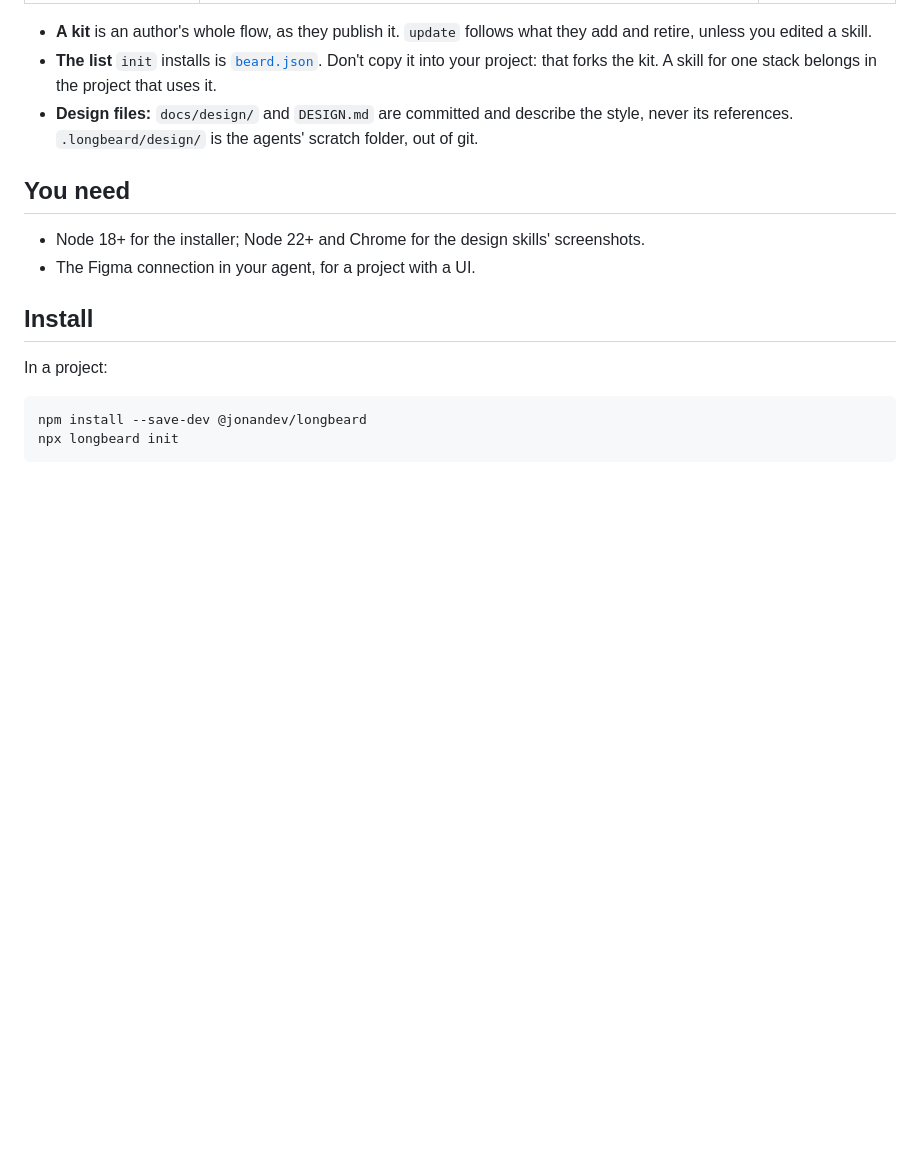
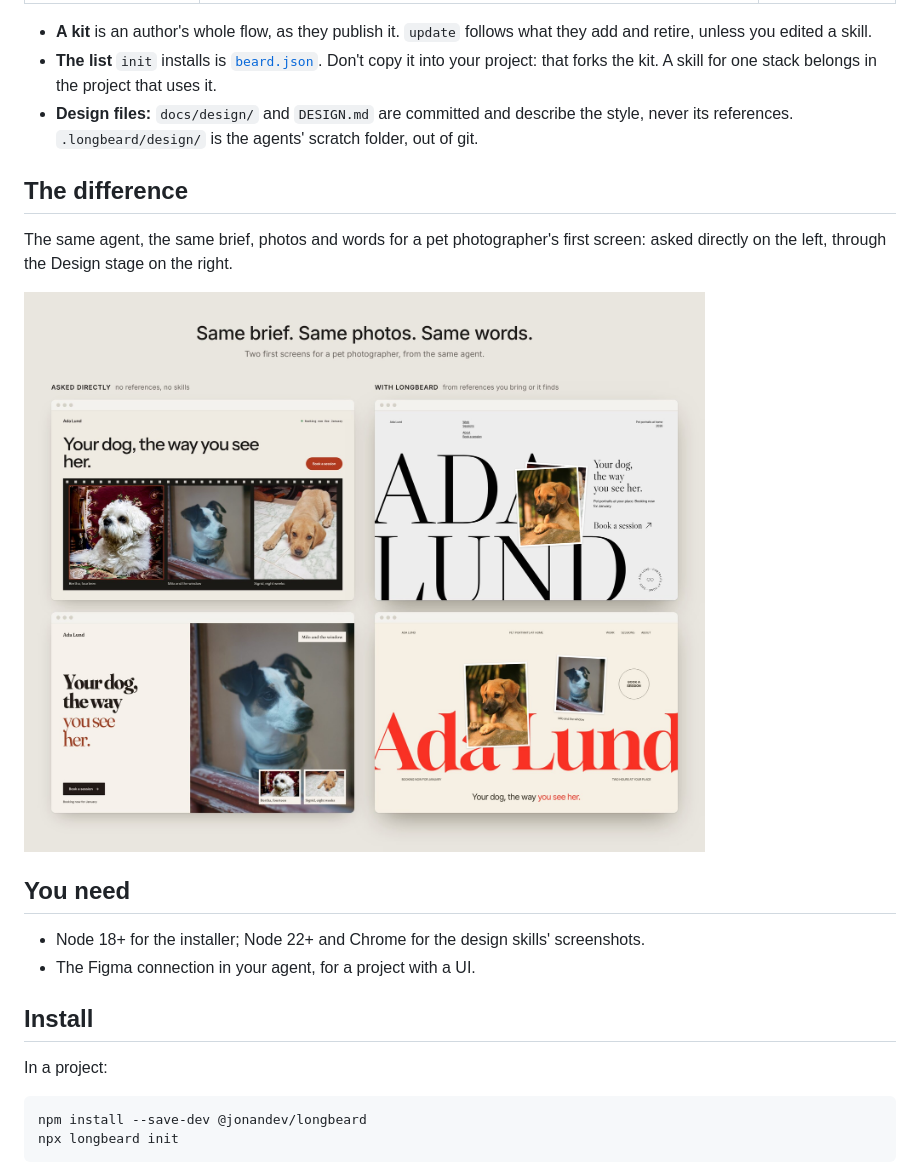
Before and after one commit to jonanderdev/longbeard, a Markdown page: README.md, the part around the change. Rendered like a GitHub page; pictures changed too: assets/comparison.jpg (added); blank space fills up the shorter version.

Commit message:
README: the same first screen, asked directly and with Longbeard (#124)
* README: show the same first screen asked directly and made with Long Beard

Co-Authored-By: Claude Opus 5.5 <noreply@anthropic.com>
Claude-Session: https://claude.ai/code/session_01HLXJ1bsUUXatCWciUcdx6G

* README comparison: Long Beard screens after one round of the person's notes

Co-Authored-By: Claude Opus 5.5 <noreply@anthropic.com>
Claude-Session: https://claude.ai/code/session_01HLXJ1bsUUXatCWciUcdx6G

* README comparison: Long Beard screens after the second round of notes

Co-Authored-By: Claude Opus 5.5 <noreply@anthropic.com>
Claude-Session: https://claude.ai/code/session_01HLXJ1bsUUXatCWciUcdx6G

* README comparison: Long Beard screens after the third round of notes

Co-Authored-By: Claude Opus 5.5 <noreply@anthropic.com>
Claude-Session: https://claude.ai/code/session_01HLXJ1bsUUXatCWciUcdx6G

* README comparison: Long Beard screens after the fourth round of notes

Co-Authored-By: Claude Opus 5.5 <noreply@anthropic.com>
Claude-Session: https://claude.ai/code/session_01HLXJ1bsUUXatCWciUcdx6G

* README comparison: the print's caption names the dog in it

Co-Authored-By: Claude Opus 5.5 <noreply@anthropic.com>
Claude-Session: https://claude.ai/code/session_01HLXJ1bsUUXatCWciUcdx6G

* README comparison: a real menu, the name once

Co-Authored-By: Claude Opus 5.5 <noreply@anthropic.com>
Claude-Session: https://claude.ai/code/session_01HLXJ1bsUUXatCWciUcdx6G

---------

Co-authored-by: Claude <noreply@anthropic.com>

```diff
--- a/README.md
+++ b/README.md
@@ -76,6 +76,12 @@ Add-ons are your choice: `init` lets you tick them, and the agent offers one whe
 - **The list** `init` installs is [`beard.json`](beard.json). Don't copy it into your project: that forks the kit. A skill for one stack belongs in the project that uses it.
 - **Design files:** `docs/design/` and `DESIGN.md` are committed and describe the style, never its references. `.longbeard/design/` is the agents' scratch folder, out of git.
 
+## The difference
+
+The same agent, the same brief, photos and words for a pet photographer's first screen: asked directly on the left, through the Design stage on the right.
+
+<img src="assets/comparison.jpg" alt="Two first screens made by asking the agent directly, beside two made with Long Beard from references">
+
 ## You need
 
 - Node 18+ for the installer; Node 22+ and Chrome for the design skills' screenshots.
```
